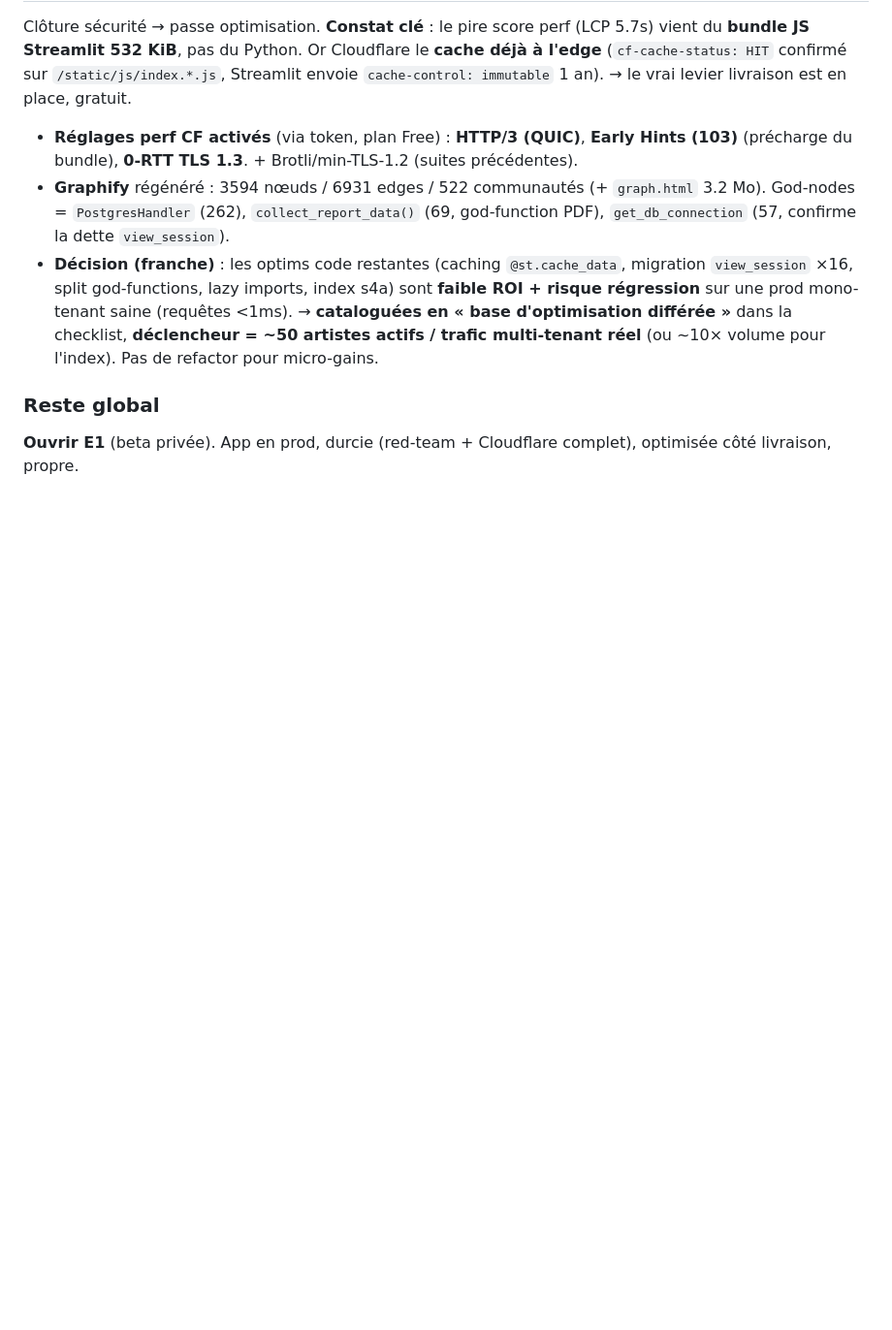
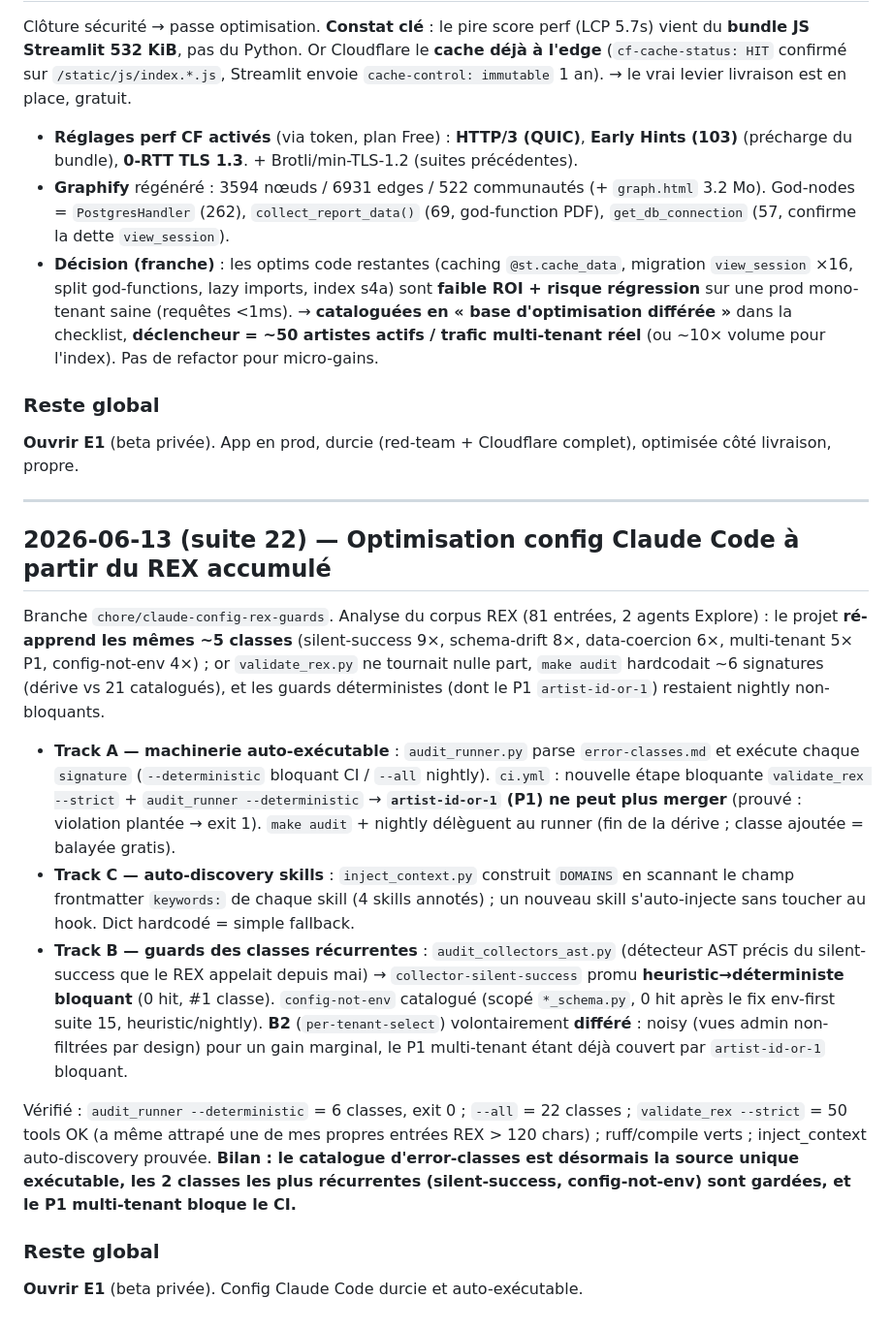
Before and after one commit to 1x7xxxxxxx/Dashboard_music_platform_algo_spotify, a Markdown page: DEVLOG.md, the part around the change. Shown at 97% size. Drawn GitHub-style; blank space fills up the shorter version.

Commit message:
docs(devlog): suite 22 — Claude Code config optimization from REX
Co-Authored-By: Claude Opus 4.8 (1M context) <noreply@anthropic.com>

```diff
--- a/DEVLOG.md
+++ b/DEVLOG.md
@@ -2059,3 +2059,18 @@ Clôture sécurité → passe optimisation. **Constat clé** : le pire score per
 
 ### Reste global
 **Ouvrir E1** (beta privée). App en prod, durcie (red-team + Cloudflare complet), optimisée côté livraison, propre.
+
+---
+
+## 2026-06-13 (suite 22) — Optimisation config Claude Code à partir du REX accumulé
+
+Branche `chore/claude-config-rex-guards`. Analyse du corpus REX (81 entrées, 2 agents Explore) : le projet **ré-apprend les mêmes ~5 classes** (silent-success 9×, schema-drift 8×, data-coercion 6×, multi-tenant 5× P1, config-not-env 4×) ; or `validate_rex.py` ne tournait nulle part, `make audit` hardcodait ~6 signatures (dérive vs 21 catalogués), et les guards déterministes (dont le P1 `artist-id-or-1`) restaient nightly non-bloquants.
+
+- **Track A — machinerie auto-exécutable** : `audit_runner.py` parse `error-classes.md` et exécute chaque `signature` (`--deterministic` bloquant CI / `--all` nightly). `ci.yml` : nouvelle étape bloquante `validate_rex --strict` + `audit_runner --deterministic` → **`artist-id-or-1` (P1) ne peut plus merger** (prouvé : violation plantée → exit 1). `make audit` + nightly délèguent au runner (fin de la dérive ; classe ajoutée = balayée gratis).
+- **Track C — auto-discovery skills** : `inject_context.py` construit `DOMAINS` en scannant le champ frontmatter `keywords:` de chaque skill (4 skills annotés) ; un nouveau skill s'auto-injecte sans toucher au hook. Dict hardcodé = simple fallback.
+- **Track B — guards des classes récurrentes** : `audit_collectors_ast.py` (détecteur AST précis du silent-success que le REX appelait depuis mai) → `collector-silent-success` promu **heuristic→déterministe bloquant** (0 hit, #1 classe). `config-not-env` catalogué (scopé `*_schema.py`, 0 hit après le fix env-first suite 15, heuristic/nightly). **B2** (`per-tenant-select`) volontairement **différé** : noisy (vues admin non-filtrées par design) pour un gain marginal, le P1 multi-tenant étant déjà couvert par `artist-id-or-1` bloquant.
+
+Vérifié : `audit_runner --deterministic` = 6 classes, exit 0 ; `--all` = 22 classes ; `validate_rex --strict` = 50 tools OK (a même attrapé une de mes propres entrées REX > 120 chars) ; ruff/compile verts ; inject_context auto-discovery prouvée. **Bilan : le catalogue d'error-classes est désormais la source unique exécutable, les 2 classes les plus récurrentes (silent-success, config-not-env) sont gardées, et le P1 multi-tenant bloque le CI.**
+
+### Reste global
+**Ouvrir E1** (beta privée). Config Claude Code durcie et auto-exécutable.
```
